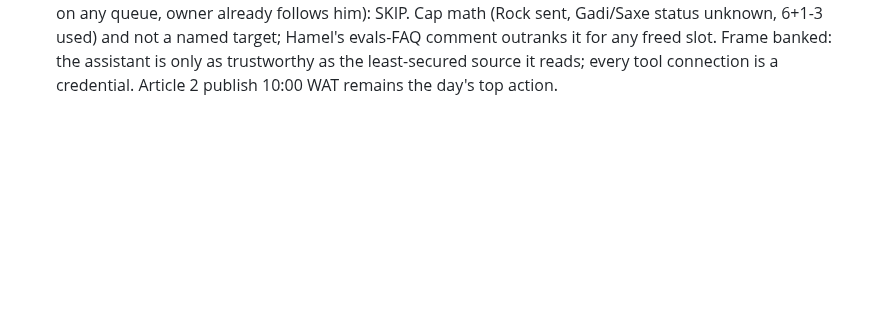
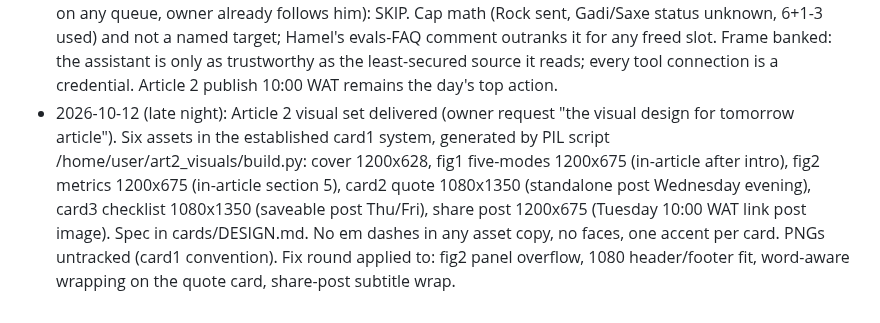
Before and after one commit to Teamthy/linkedin_emphire, a Markdown page: linkedin_emphire/STRATEGY/2026-10-12_comment-engine_playbook.md, the part around the change. Rendered like a GitHub page; blank space fills up the shorter version.

Commit message:
Add Article 2 visual design spec (cards/DESIGN.md), log the six-asset visual set
Co-authored-by: arena-agent <297053741+arena-agent@users.noreply.github.com>

```diff
--- a/linkedin_emphire/STRATEGY/2026-10-12_comment-engine_playbook.md
+++ b/linkedin_emphire/STRATEGY/2026-10-12_comment-engine_playbook.md
@@ -102,3 +102,4 @@ KPI ranking: conversations started, then inbound DMs, then impressions. Impressi
 - 2026-10-12 (late night, third paste): Greg Ceccarelli (SpecStory co-founder/CPO, ex-Pluralsight) Tortie.sh iPhone-beta launch post, 2h, arrived via Hamel Husain repost (Hamel rule unchanged: do not engage Hamel's own content today, this is Greg's original). Verdict: cap-conditional. If Gadi + Saxe + Rock are all sent, this is 10 of 10 and the honest call is skip (money/relationship ROI is lower than those three, post is past its peak hour), frame logged below. If one of the three did not go out, this takes the freed slot, it is the strongest remaining candidate. Draft (comment on Greg's original, not the repost): "No-account, no-server is a real design choice, and it puts the whole attack surface in one place: that QR pairing over a public Funnel. Before the first pairing, the phone-Mac link is the entire trust model. Curious whether the pairing code is single-use." Bare connect only if the comment lands and he responds; not on a connect queue yet.
 - 2026-10-13 (morning): Hamel Husain posted the evals FAQ "How often should I run my evals?" (2 min before paste, his 4th post today, course-funnel promo but the FAQ substance is on-brand: saturated evals give no new information, make the eval harder first, prove you can trigger the error once by red-teaming before building the eval). Verdict: not in the top-of-morning stack (Article 2 publish owns the day). Cap decision: if a 10th slot exists this week, it goes to THIS post over Greg Ceccarelli (Hamel is a Tier B referral node, queue item 9, post is fresher and more on-brand). Hamel's queue rule is two comments then connect; this is comment 1, comment 2 on his next post or Monday Oct 19, then bare connect (notes blocked until 1k followers), banked note as first DM on accept. Draft held: "Your point 3 is the one most teams skip. My support bot passed the evals I built, and it still failed in production, because the evals were testing what I thought I had built, not what a user would try. A saturated eval that always passes is not a certificate of quality, it is a certificate that nobody is trying anymore." Frame banked for own posts: the saturated eval is a certificate that nobody is trying anymore. Greg Ceccarelli slot is now demoted: send only if the owner skips the Hamel comment.
 - 2026-10-13 (morning): Rock Lambros replied to the owner's Austin panel question comment (posted 31m ago, 11 reactions, 1 impression): "Noted. Thanks!!! The entire panel can circle on this topic alone!" Named target engaged on his own theme (who owns the risk when it goes sideways). SEND: one closing reply, then stop (no third ping). Draft: "Appreciate that. What would make it concrete for the panel: the artifact is what a reviewer needs three months later, what it did, what it touched, what the sandbox allowed, who accepted it, timestamped. If it survives that review, it is a case. If it only works as a story, it is a risk." Bare connect to Rock goes NOW (comment landed, he replied, queue item 17, banked note becomes first DM on accept). Mykola Kryvtsun "Who needs CRMs anymore?" post (1 min before paste, AI/AdTech newsletter author, not on any queue, owner already follows him): SKIP. Cap math (Rock sent, Gadi/Saxe status unknown, 6+1-3 used) and not a named target; Hamel's evals-FAQ comment outranks it for any freed slot. Frame banked: the assistant is only as trustworthy as the least-secured source it reads; every tool connection is a credential. Article 2 publish 10:00 WAT remains the day's top action.
+- 2026-10-12 (late night): Article 2 visual set delivered (owner request "the visual design for tomorrow article"). Six assets in the established card1 system, generated by PIL script /home/user/art2_visuals/build.py: cover 1200x628, fig1 five-modes 1200x675 (in-article after intro), fig2 metrics 1200x675 (in-article section 5), card2 quote 1080x1350 (standalone post Wednesday evening), card3 checklist 1080x1350 (saveable post Thu/Fri), share post 1200x675 (Tuesday 10:00 WAT link post image). Spec in cards/DESIGN.md. No em dashes in any asset copy, no faces, one accent per card. PNGs untracked (card1 convention). Fix round applied to: fig2 panel overflow, 1080 header/footer fit, word-aware wrapping on the quote card, share-post subtitle wrap.
```
Also changed, not shown: 1 other file.
